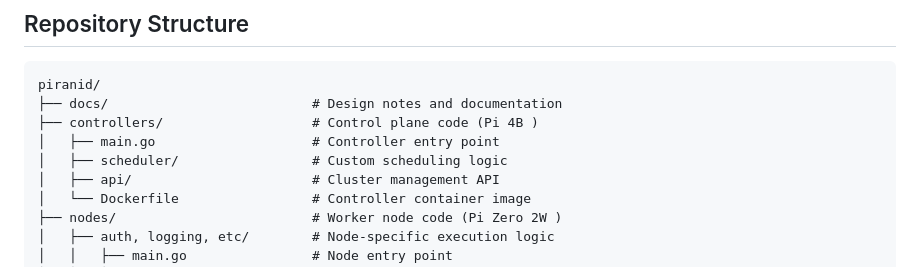
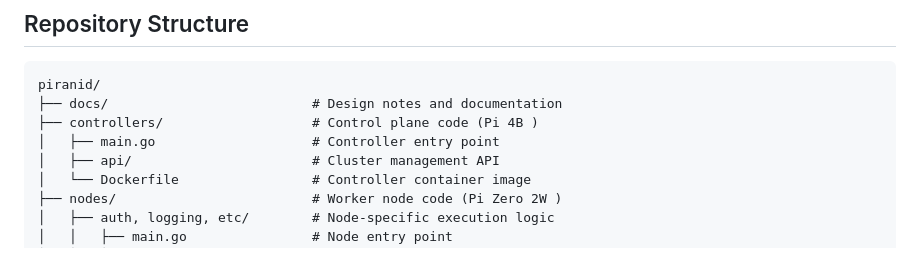
Before and after one commit to ayden-boyko/Piranid, a Markdown page: README.md, the part around the change. Rendered like a GitHub page.

Commit message:
Revise README for clarity and updates
Updated README to reflect current project structure and technologies.

```diff
--- a/README.md
+++ b/README.md
@@ -13,7 +13,6 @@ piranid/
 ├── docs/                          # Design notes and documentation
 ├── controllers/                   # Control plane code (Pi 4B )
 │   ├── main.go                    # Controller entry point
-│   ├── scheduler/                 # Custom scheduling logic
 │   ├── api/                       # Cluster management API
 │   └── Dockerfile                 # Controller container image
 ├── nodes/                         # Worker node code (Pi Zero 2W )
```
